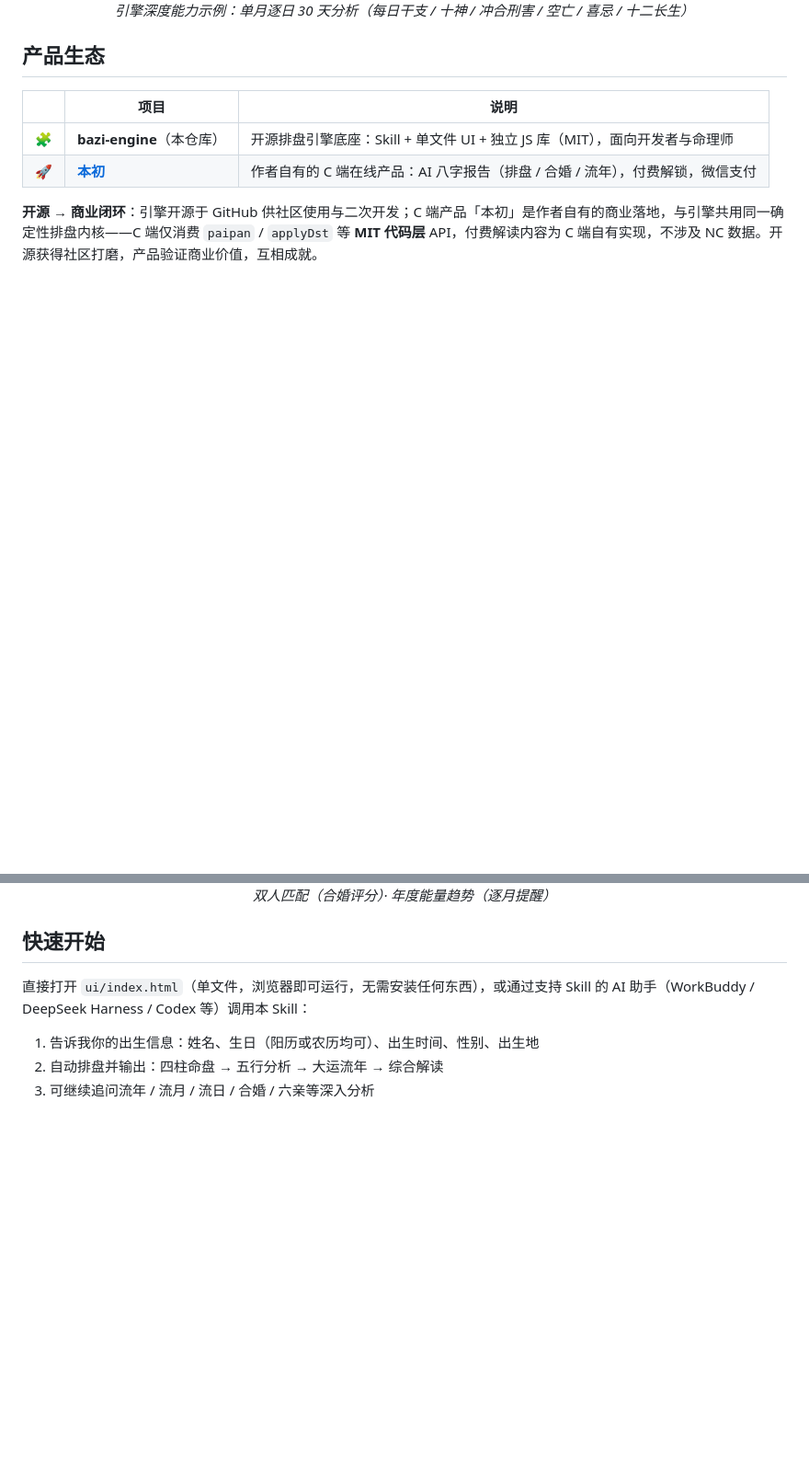
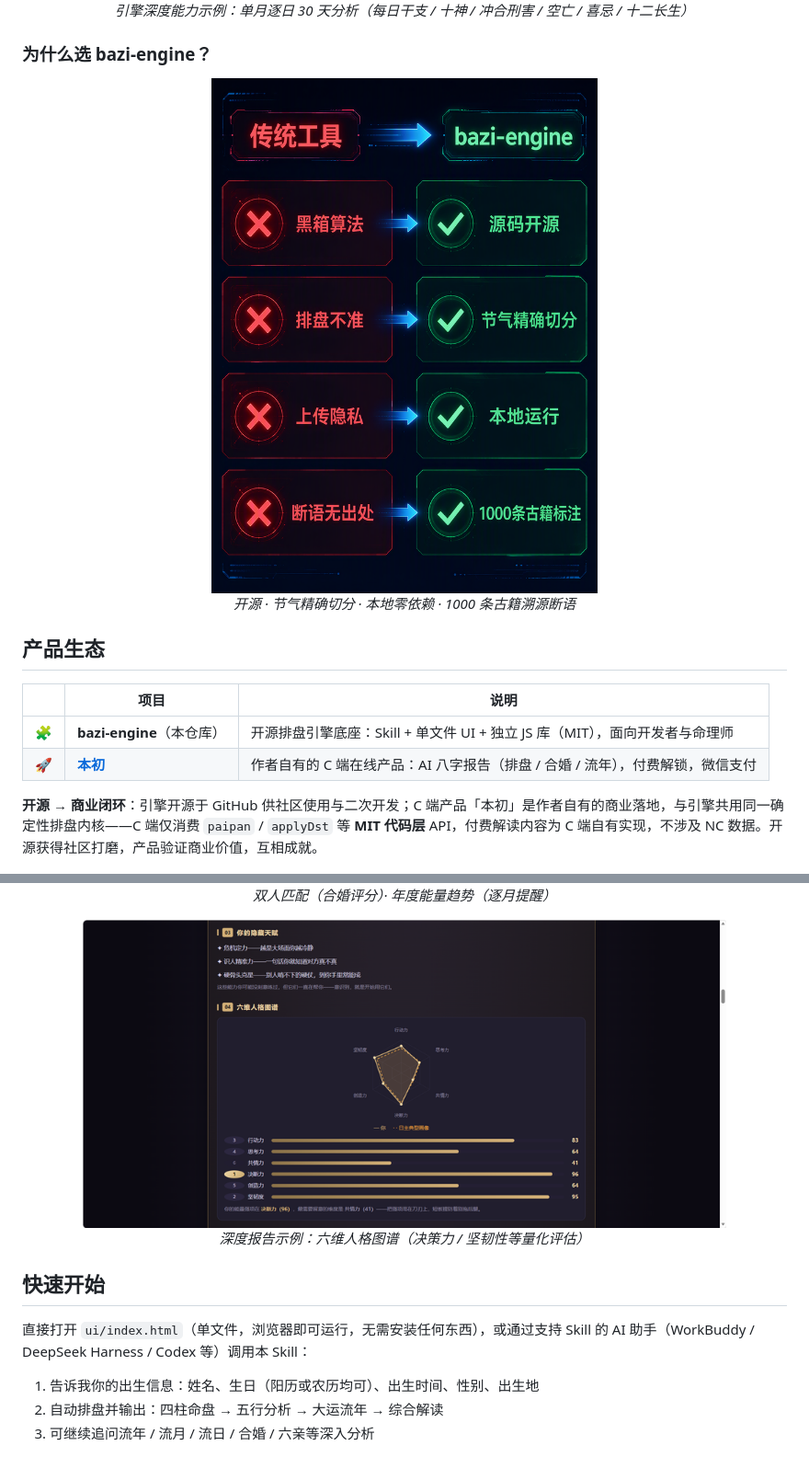
Before and after one commit to ruanxiaoer888/bazi-engine, a Markdown page: README.md, 2 parts joined by grey strips. Shown: that part at 92% size. Drawn GitHub-style; pictures changed too: assets/screenshots/benchu/insight.png (added), assets/screenshots/promo/compare.png (added); blank space fills up the shorter version.

```diff
--- a/README.md
+++ b/README.md
@@ -30,6 +30,14 @@
   <em>引擎深度能力示例：单月逐日 30 天分析（每日干支 / 十神 / 冲合刑害 / 空亡 / 喜忌 / 十二长生）</em>
 </p>
 
+### 为什么选 bazi-engine？
+
+<p align="center">
+  <img src="assets/screenshots/promo/compare.png" alt="bazi-engine vs 传统工具" width="420"/>
+  <br/>
+  <em>开源 · 节气精确切分 · 本地零依赖 · 1000 条古籍溯源断语</em>
+</p>
+
 ## 产品生态
 
 | | 项目 | 说明 |
@@ -49,6 +57,11 @@
   <img src="assets/screenshots/benchu/year.png" alt="本初 · 年度能量趋势" width="460"/>
   <br/>
   <em>双人匹配（合婚评分）· 年度能量趋势（逐月提醒）</em>
+</p>
+<p align="center">
+  <img src="assets/screenshots/benchu/insight.png" alt="本初 · 六维人格图谱" width="700"/>
+  <br/>
+  <em>深度报告示例：六维人格图谱（决策力 / 坚韧性等量化评估）</em>
 </p>
 
 ## 快速开始
```
Also changed, not shown: other parts of README.md (+6 -0 lines), README.en.md (+19 -0 lines), assets/screenshots/promo/flow.png (added), 1 other file.
